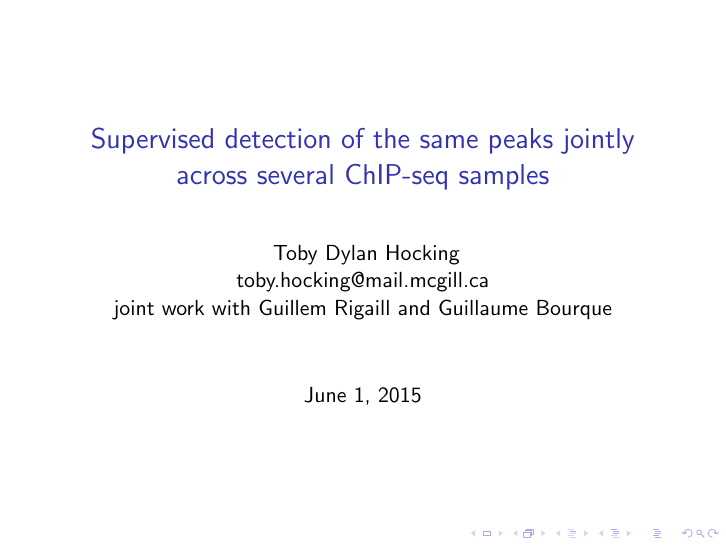
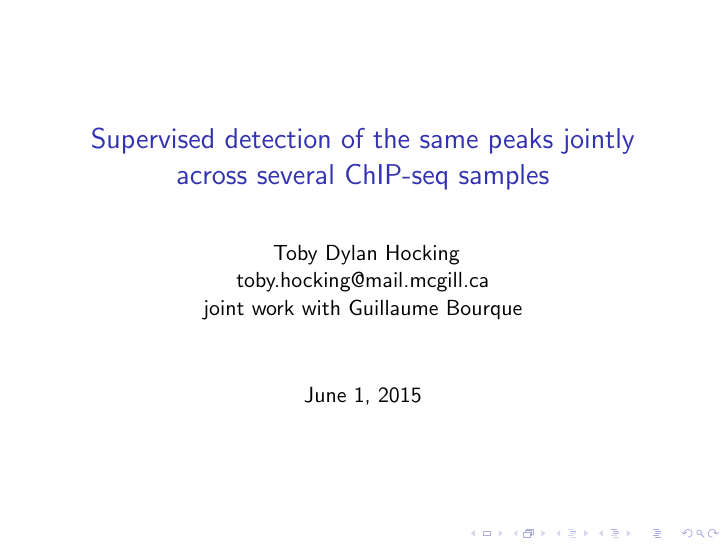
Before and after one commit to tdhock/PeakSegJoint-paper, LaTeX slides (HOCKING-PeakSegJoint-slides.tex): page 1 of 20. Compiled offline with pdfLaTeX.

Commit message:
delete Rigaill

```diff
--- a/HOCKING-PeakSegJoint-slides.tex
+++ b/HOCKING-PeakSegJoint-slides.tex
@@ -38,7 +38,7 @@
 \author{
   Toby Dylan Hocking\\
   toby.hocking@mail.mcgill.ca\\
-  joint work with Guillem Rigaill and Guillaume Bourque}
+  joint work with Guillaume Bourque}
 
 %\date{2 April 2015}
 
```
